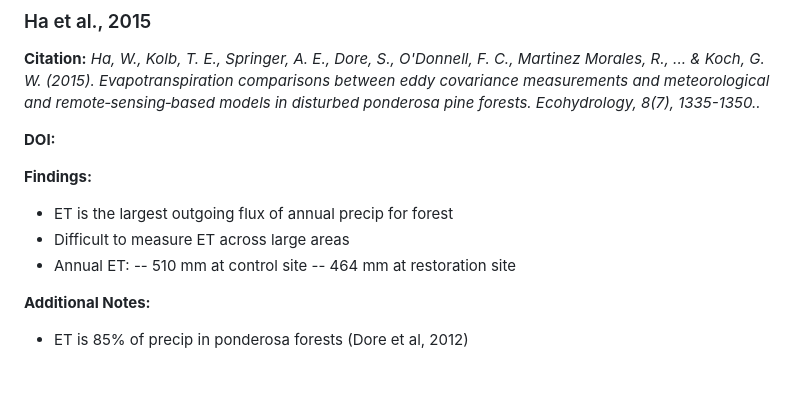
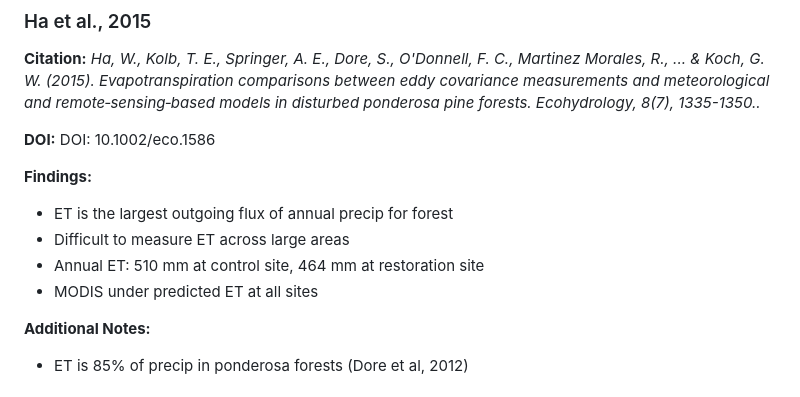
Before and after one commit to rayniP2342/ECOSTRESS_Chapter1, a Markdown page: Docs/LitReview/Semi-Arid ET.md, the part around the change. Drawn GitHub-style.

```diff
--- a/Docs/LitReview/Semi-Arid ET.md
+++ b/Docs/LitReview/Semi-Arid ET.md
@@ -176,15 +176,15 @@
 
 **Citation:** *Ha, W., Kolb, T. E., Springer, A. E., Dore, S., O'Donnell, F. C., Martinez Morales, R., ... & Koch, G. W. (2015). Evapotranspiration comparisons between eddy covariance measurements and meteorological and remote‐sensing‐based models in disturbed ponderosa pine forests. Ecohydrology, 8(7), 1335-1350..*
 
-**DOI:**
+**DOI:**  DOI: 10.1002/eco.1586
 
 **Findings:**
 
 - ET is the largest outgoing flux of annual precip for forest
 - Difficult to measure ET across large areas
-- Annual ET:
--- 510 mm at control site
--- 464 mm at restoration site
+- Annual ET: 510 mm at control site, 464 mm at restoration site
+- MODIS under predicted ET at all sites
+
 
 **Additional Notes:**
 
```
